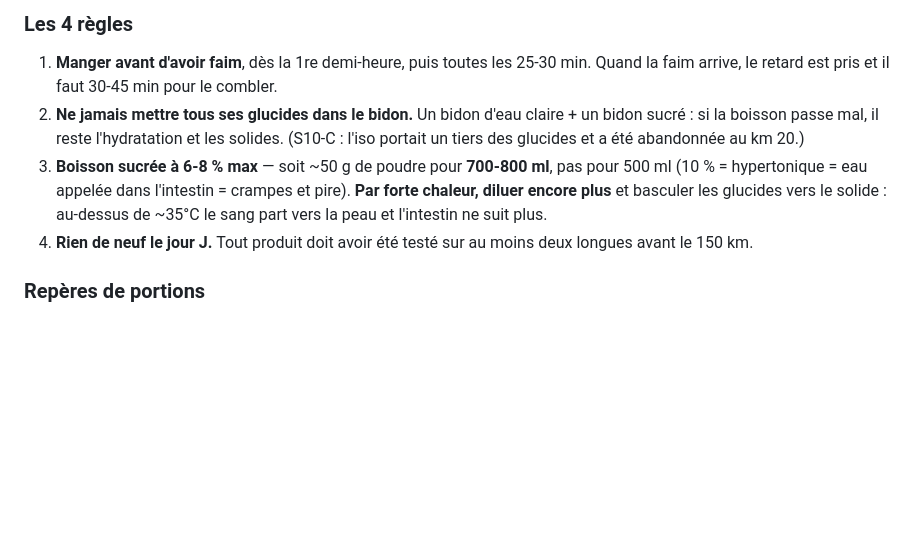
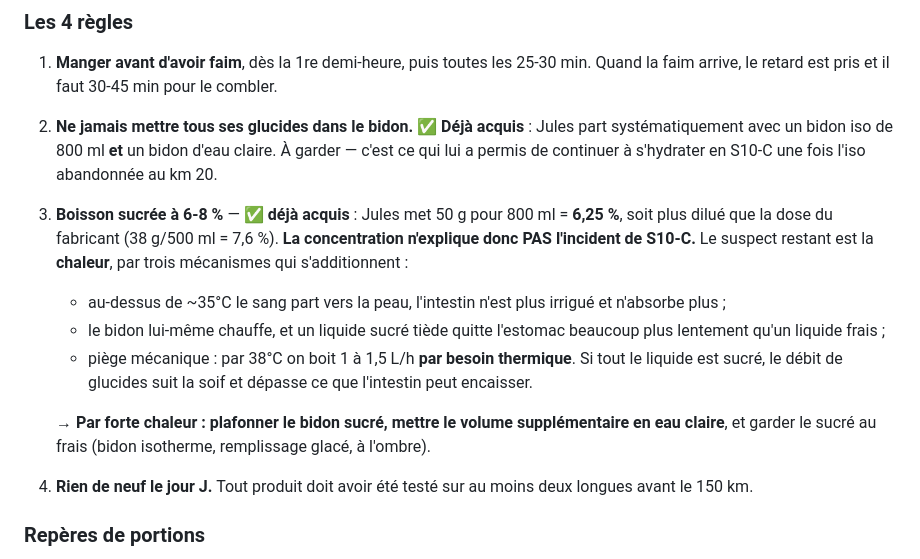
Before and after one commit to Skycryck/plan-entrainement, a Markdown page: plan/04-phase-2-build.md, the part around the change. Drawn GitHub-style; blank space fills up the shorter version.

Commit message:
Nutrition : concentration et strategie bidons mises hors de cause
Precisions de Jules : il dose 50 g d'iso pour 800 ml = 6,25 %, soit plus
dilue que la notice du produit (38 g/500 ml = 7,6 %), et il part
systematiquement avec un second bidon d'eau claire.

Les deux hypotheses principales tombent donc : son montage est bon, il
n'a rien a corriger de ce cote. Reste la chaleur comme suspect n°1 de
l'incident de S10-C (37-38 degres sur la 1re heure) : perfusion
intestinale effondree, bidon sucre qui chauffe, et debit de glucides
qui suit la soif quand on boit 1-1,5 L/h par besoin thermique.
Suspect secondaire : les 125 g de trail mix (gras + fibres).

Les regles 2 et 3 du protocole sont marquees comme deja acquises plutot
que supprimees, pour qu'elles restent verifiables plus tard.

Maj journal (note S10-C) et plan/04-phase-2-build.md.

Co-Authored-By: Claude Opus 4.8 <noreply@anthropic.com>

```diff
--- a/plan/04-phase-2-build.md
+++ b/plan/04-phase-2-build.md
@@ -48,13 +48,24 @@ fringale au km 25. On monte donc par paliers sur les longues qui restent.
 
 1. **Manger avant d'avoir faim**, dès la 1re demi-heure, puis toutes les 25-30 min.
    Quand la faim arrive, le retard est pris et il faut 30-45 min pour le combler.
-2. **Ne jamais mettre tous ses glucides dans le bidon.** Un bidon d'eau claire + un
-   bidon sucré : si la boisson passe mal, il reste l'hydratation et les solides.
-   (S10-C : l'iso portait un tiers des glucides et a été abandonnée au km 20.)
-3. **Boisson sucrée à 6-8 % max** — soit ~50 g de poudre pour **700-800 ml**, pas pour
-   500 ml (10 % = hypertonique = eau appelée dans l'intestin = crampes et pire).
-   **Par forte chaleur, diluer encore plus** et basculer les glucides vers le solide :
-   au-dessus de ~35°C le sang part vers la peau et l'intestin ne suit plus.
+2. **Ne jamais mettre tous ses glucides dans le bidon.** ✅ **Déjà acquis** : Jules part
+   systématiquement avec un bidon iso de 800 ml **et** un bidon d'eau claire. À garder —
+   c'est ce qui lui a permis de continuer à s'hydrater en S10-C une fois l'iso
+   abandonnée au km 20.
+3. **Boisson sucrée à 6-8 %** — ✅ **déjà acquis** : Jules met 50 g pour 800 ml = **6,25 %**,
+   soit plus dilué que la dose du fabricant (38 g/500 ml = 7,6 %). **La concentration
+   n'explique donc PAS l'incident de S10-C.** Le suspect restant est la **chaleur**, par
+   trois mécanismes qui s'additionnent :
+   - au-dessus de ~35°C le sang part vers la peau, l'intestin n'est plus irrigué et
+     n'absorbe plus ;
+   - le bidon lui-même chauffe, et un liquide sucré tiède quitte l'estomac beaucoup
+     plus lentement qu'un liquide frais ;
+   - piège mécanique : par 38°C on boit 1 à 1,5 L/h **par besoin thermique**. Si tout
+     le liquide est sucré, le débit de glucides suit la soif et dépasse ce que
+     l'intestin peut encaisser.
+
+   → **Par forte chaleur : plafonner le bidon sucré, mettre le volume supplémentaire en
+   eau claire**, et garder le sucré au frais (bidon isotherme, remplissage glacé, à l'ombre).
 4. **Rien de neuf le jour J.** Tout produit doit avoir été testé sur au moins deux
    longues avant le 150 km.
 
```
Also changed, not shown: suivi/journal.md (+1 -1 lines).
